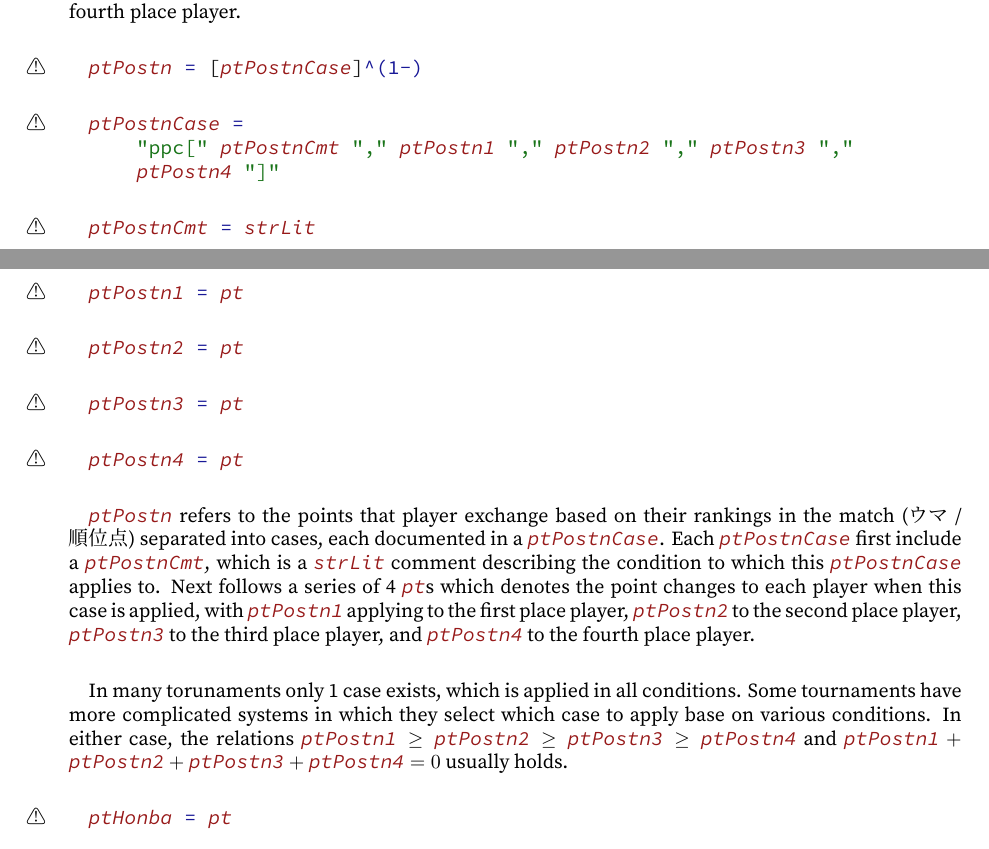
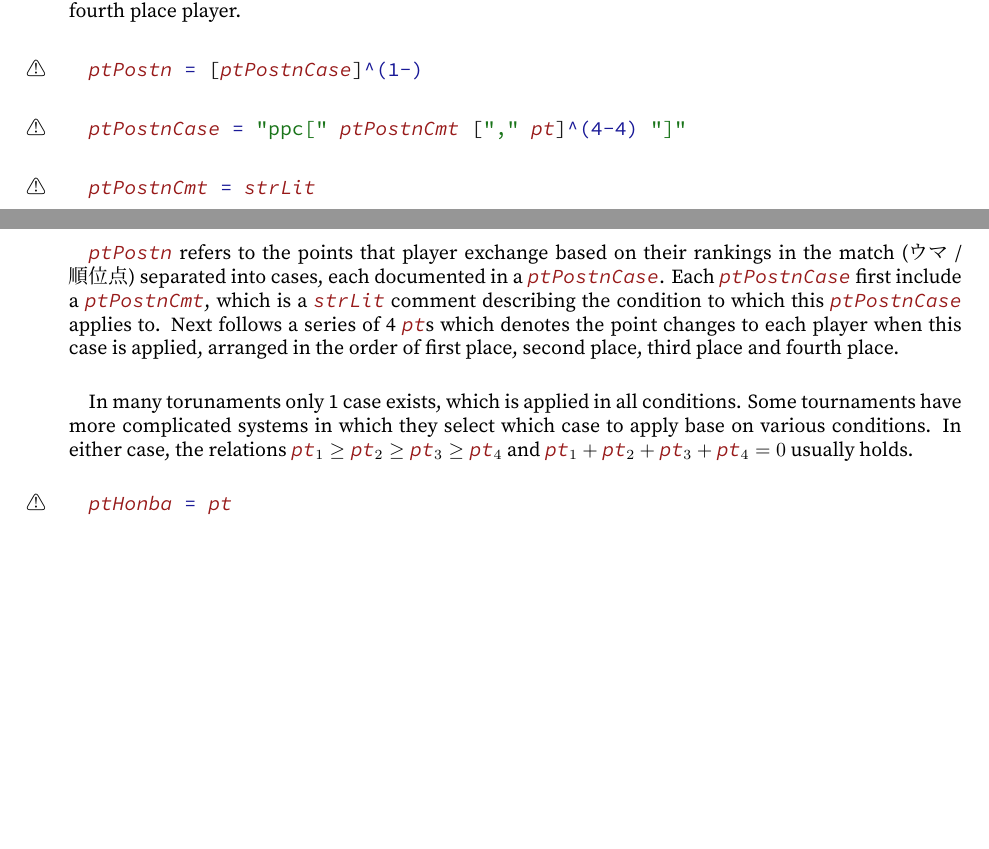
Before and after one commit to ChemistMikeLam/JMJP_Standard, a LaTeX document (Specification/PaifuStdSpec.tex): two parts of pages 11 and 12 of 17, joined at a grey line, cut so that both start at the same text, the shorter picture padded with empty space. The pictures show the PDF file Specification/PaifuStdSpec.pdf that the author committed with the source.

Commit message:
[addFlex] Remove redundant keywords
Remove redundant keywords ptPostn1-4. Replace them with pt. Change
explanation to fit.

```diff
--- a/Specification/PaifuStdSpec.tex
+++ b/Specification/PaifuStdSpec.tex
@@ -773,23 +772,13 @@
 			%
 			\rulePar{}\lstinline/ptPostn = [ptPostnCase]^(1-)/%
 			%
-			\rulePar{}\lstinline/ptPostnCase = /\\*{}%
-			\indentRule{}\lstinline/    "ppc[" ptPostnCmt "," ptPostn1 "," ptPostn2 "," ptPostn3 "," /\\*{}%
-			\indentRule{}\lstinline/    ptPostn4 "]"/%
+			\rulePar{}\lstinline/ptPostnCase = "ppc[" ptPostnCmt ["," pt]^(4-4) "]"/%
 			%
 			\rulePar{}\lstinline/ptPostnCmt = strLit/%
 			%
-			\rulePar{}\lstinline/ptPostn1 = pt/%
+			\paragraph*{}\lstinline/ptPostn/ refers to the points that player exchange based on their rankings in the match (\textjapanese{ウマ} / \textjapanese{順位点}) separated into cases, each documented in a \lstinline/ptPostnCase/. Each \lstinline/ptPostnCase/ first include a \lstinline/ptPostnCmt/, which is a \lstinline/strLit/ comment describing the condition to which this \lstinline/ptPostnCase/ applies to. Next follows a series of 4 \lstinline/pt/s which denotes the point changes to each player when this case is applied, arranged in the order of first place, second place, third place and fourth place. %
 			%
-			\rulePar{}\lstinline/ptPostn2 = pt/%
-			%
-			\rulePar{}\lstinline/ptPostn3 = pt/%
-			%
-			\rulePar{}\lstinline/ptPostn4 = pt/%
-			%
-			\paragraph*{}\lstinline/ptPostn/ refers to the points that player exchange based on their rankings in the match (\textjapanese{ウマ} / \textjapanese{順位点}) separated into cases, each documented in a \lstinline/ptPostnCase/. Each \lstinline/ptPostnCase/ first include a \lstinline/ptPostnCmt/, which is a \lstinline/strLit/ comment describing the condition to which this \lstinline/ptPostnCase/ applies to. Next follows a series of 4 \lstinline/pt/s which denotes the point changes to each player when this case is applied, with \lstinline/ptPostn1/ applying to the first place player, \lstinline/ptPostn2/ to the second place player, \lstinline/ptPostn3/ to the third place player, and \lstinline/ptPostn4/ to the fourth place player. %
-			%
-			\paragraph*{}In many torunaments only 1 case exists, which is applied in all conditions. Some tournaments have more complicated systems in which they select which case to apply base on various conditions. In either case, the relations \lstinline/ptPostn1/${} \geq{} {}$\lstinline/ptPostn2/${} \geq{} {}$\lstinline/ptPostn3/${} \geq{} {}$\lstinline/ptPostn4/ and \lstinline/ptPostn1/${} + {}$\lstinline/ptPostn2/${} + {}$\lstinline/ptPostn3/${} + {}$\lstinline/ptPostn4/${} = 0$ usually holds. %
+			\paragraph*{}In many torunaments only 1 case exists, which is applied in all conditions. Some tournaments have more complicated systems in which they select which case to apply base on various conditions. In either case, the relations \lstinline/pt/${}_1 \geq{} {}$\lstinline/pt/${}_2 \geq{} {}$\lstinline/pt/${}_3 \geq{} {}$\lstinline/pt/${}_4$ and \lstinline/pt/${}_1 + {}$\lstinline/pt/${}_2 + {}$\lstinline/pt/${}_3 + {}$\lstinline/pt/${}_4 = 0$ usually holds. %
 			%
 			\rulePar{}\lstinline/ptHonba = pt/%
 			%
```
Also changed, not shown: Specification/PaifuStdSpec.pdf, Specification/PaifuStdSpec.tex (7 more changed lines), 1 other file.
